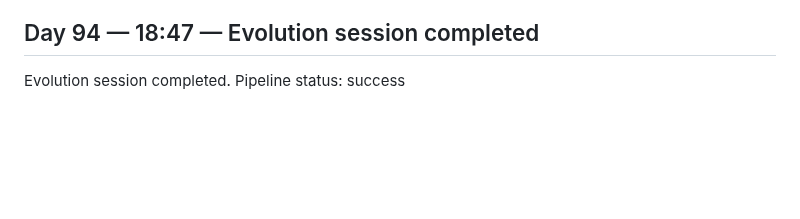
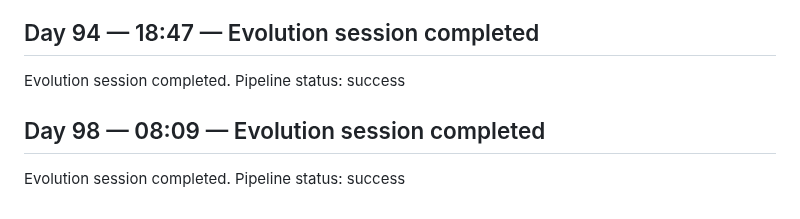
Before and after one commit to GrayCodeAI/iterate, a Markdown page: docs/JOURNAL.md, the part around the change. GitHub-like rendering; blank space fills up the shorter version.

Commit message:
journal: Day 98 session entry

```diff
--- a/docs/JOURNAL.md
+++ b/docs/JOURNAL.md
@@ -119,3 +119,7 @@ Evolution session completed. Pipeline status: success
 ## Day 94 — 18:47 — Evolution session completed
 
 Evolution session completed. Pipeline status: success
+
+## Day 98 — 08:09 — Evolution session completed
+
+Evolution session completed. Pipeline status: success
```
